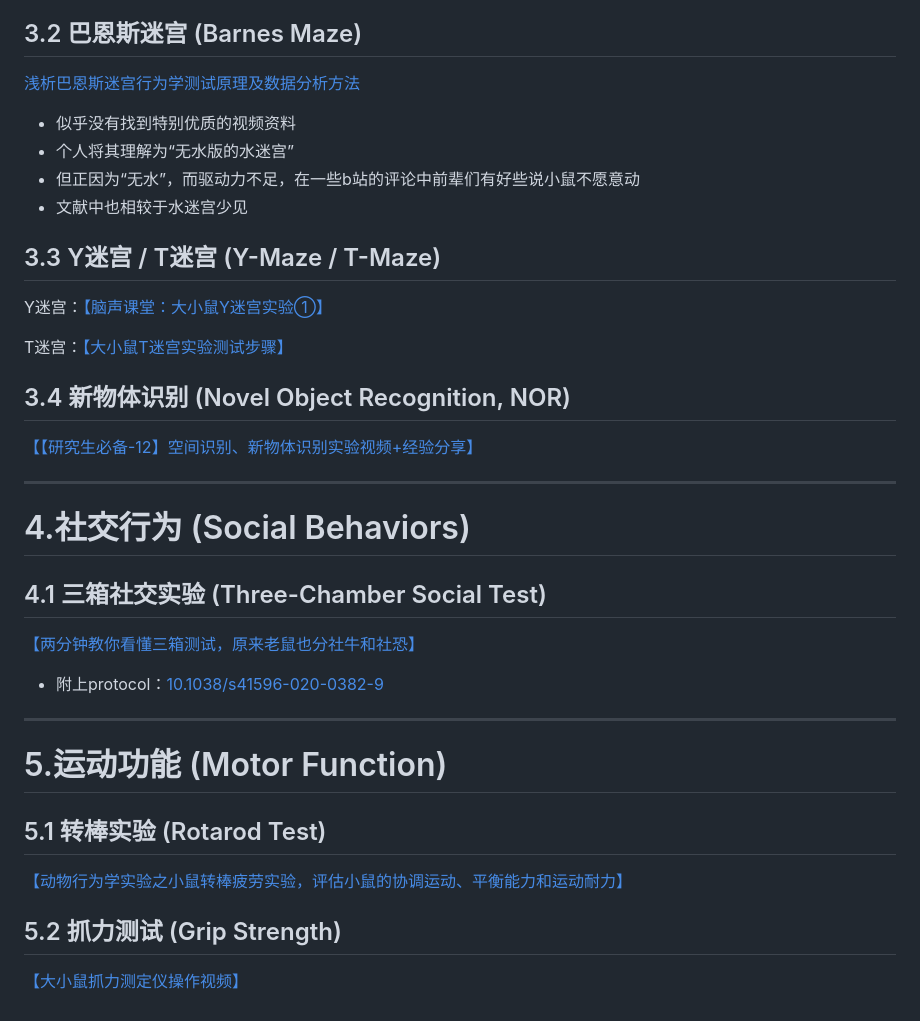
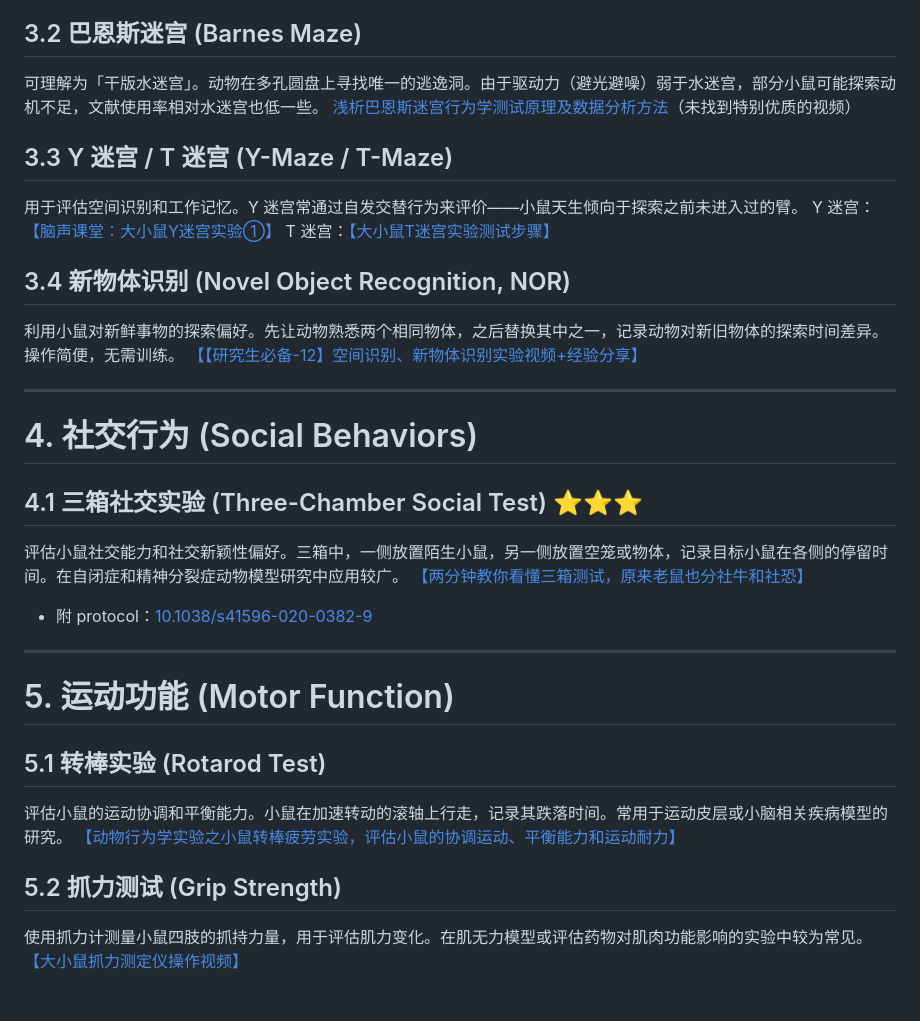
Before and after one commit to A-Ben-Mao/Medical_Self_Study_Repo, a Markdown page: repo/Ethology.md, the part around one of its changes. Rendered like a GitHub page.

```diff
--- a/repo/Ethology.md
+++ b/repo/Ethology.md
@@ -70,37 +64,38 @@
 
 ## 3.2 巴恩斯迷宫 (Barnes Maze)
 
-[浅析巴恩斯迷宫行为学测试原理及数据分析方法](https://www.bilibili.com/opus/784717549116850177)
-- 似乎没有找到特别优质的视频资料
-- 个人将其理解为“无水版的水迷宫”
-- 但正因为“无水”，而驱动力不足，在一些b站的评论中前辈们有好些说小鼠不愿意动
-- 文献中也相较于水迷宫少见
+可理解为「干版水迷宫」。动物在多孔圆盘上寻找唯一的逃逸洞。由于驱动力（避光避噪）弱于水迷宫，部分小鼠可能探索动机不足，文献使用率相对水迷宫也低一些。
+[浅析巴恩斯迷宫行为学测试原理及数据分析方法](https://www.bilibili.com/opus/784717549116850177)（未找到特别优质的视频）
 
-## 3.3 Y迷宫 / T迷宫 (Y-Maze / T-Maze)
+## 3.3 Y 迷宫 / T 迷宫 (Y-Maze / T-Maze)
 
-Y迷宫：[【脑声课堂：大小鼠Y迷宫实验①】](https://www.bilibili.com/video/BV16x42117Zx)
-
-T迷宫：[【大小鼠T迷宫实验测试步骤】](https://www.bilibili.com/video/BV1yi421X7qE)
+用于评估空间识别和工作记忆。Y 迷宫常通过自发交替行为来评价——小鼠天生倾向于探索之前未进入过的臂。
+Y 迷宫：[【脑声课堂：大小鼠Y迷宫实验①】](https://www.bilibili.com/video/BV16x42117Zx)
+T 迷宫：[【大小鼠T迷宫实验测试步骤】](https://www.bilibili.com/video/BV1yi421X7qE)
 
 ## 3.4 新物体识别 (Novel Object Recognition, NOR)
 
+利用小鼠对新鲜事物的探索偏好。先让动物熟悉两个相同物体，之后替换其中之一，记录动物对新旧物体的探索时间差异。操作简便，无需训练。
 [【【研究生必备-12】空间识别、新物体识别实验视频+经验分享】](https://www.bilibili.com/video/BV1T7411c7Qn)
 
 ---
-# 4.社交行为 (Social Behaviors)
+# 4. 社交行为 (Social Behaviors)
 
-## 4.1 三箱社交实验 (Three-Chamber Social Test)
+## 4.1 三箱社交实验 (Three-Chamber Social Test) ⭐⭐⭐
 
+评估小鼠社交能力和社交新颖性偏好。三箱中，一侧放置陌生小鼠，另一侧放置空笼或物体，记录目标小鼠在各侧的停留时间。在自闭症和精神分裂症动物模型研究中应用较广。
 [【两分钟教你看懂三箱测试，原来老鼠也分社牛和社恐】](https://www.bilibili.com/video/BV1ZuGgzgEYn)
-- 附上protocol：[10.1038/s41596-020-0382-9](https://pmc.ncbi.nlm.nih.gov/articles/PMC8103520/)
+- 附 protocol：[10.1038/s41596-020-0382-9](https://pmc.ncbi.nlm.nih.gov/articles/PMC8103520/)
 
 ---
-# 5.运动功能 (Motor Function)
+# 5. 运动功能 (Motor Function)
 
 ## 5.1 转棒实验 (Rotarod Test)
 
+评估小鼠的运动协调和平衡能力。小鼠在加速转动的滚轴上行走，记录其跌落时间。常用于运动皮层或小脑相关疾病模型的研究。
 [【动物行为学实验之小鼠转棒疲劳实验，评估小鼠的协调运动、平衡能力和运动耐力】](https://www.bilibili.com/video/BV12h4y1P7Gr)
 
 ## 5.2 抓力测试 (Grip Strength)
 
+使用抓力计测量小鼠四肢的抓持力量，用于评估肌力变化。在肌无力模型或评估药物对肌肉功能影响的实验中较为常见。
 [【大小鼠抓力测定仪操作视频】](https://www.bilibili.com/video/BV1hzEWzUEMU)
```
Also changed, not shown: other parts of repo/Ethology.md (+18 -24 lines).
